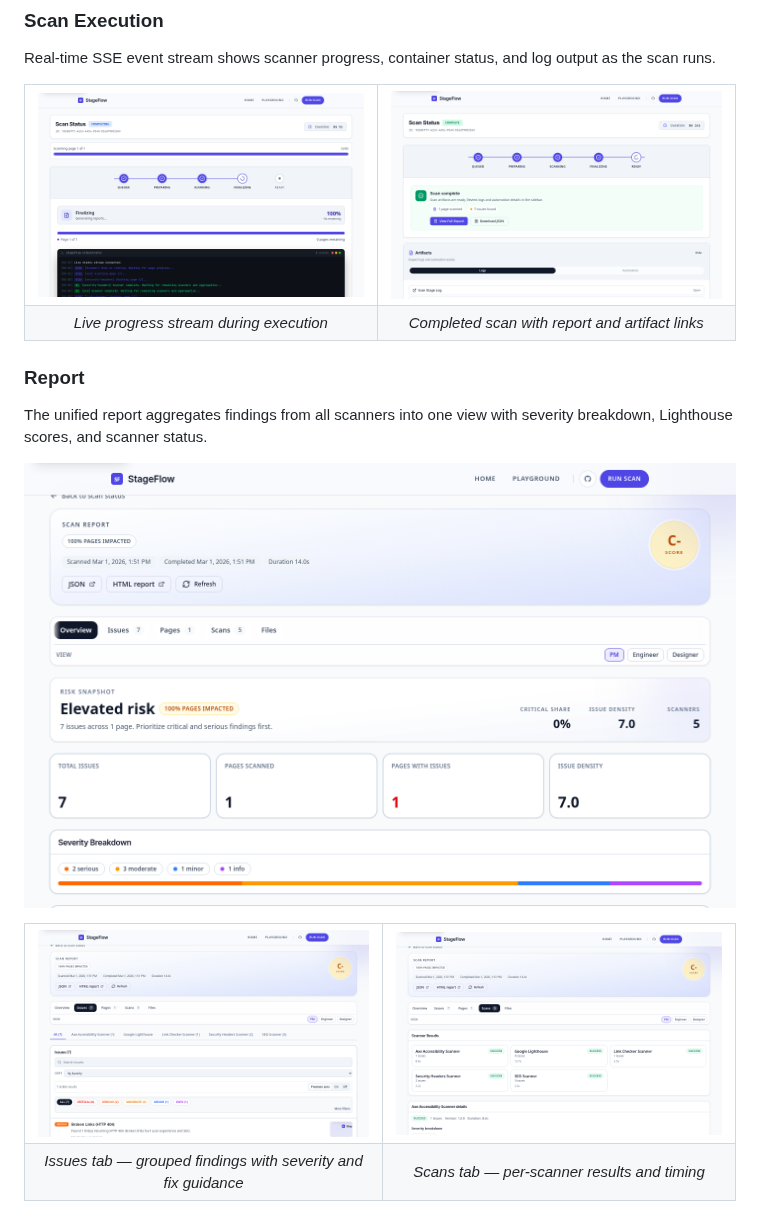
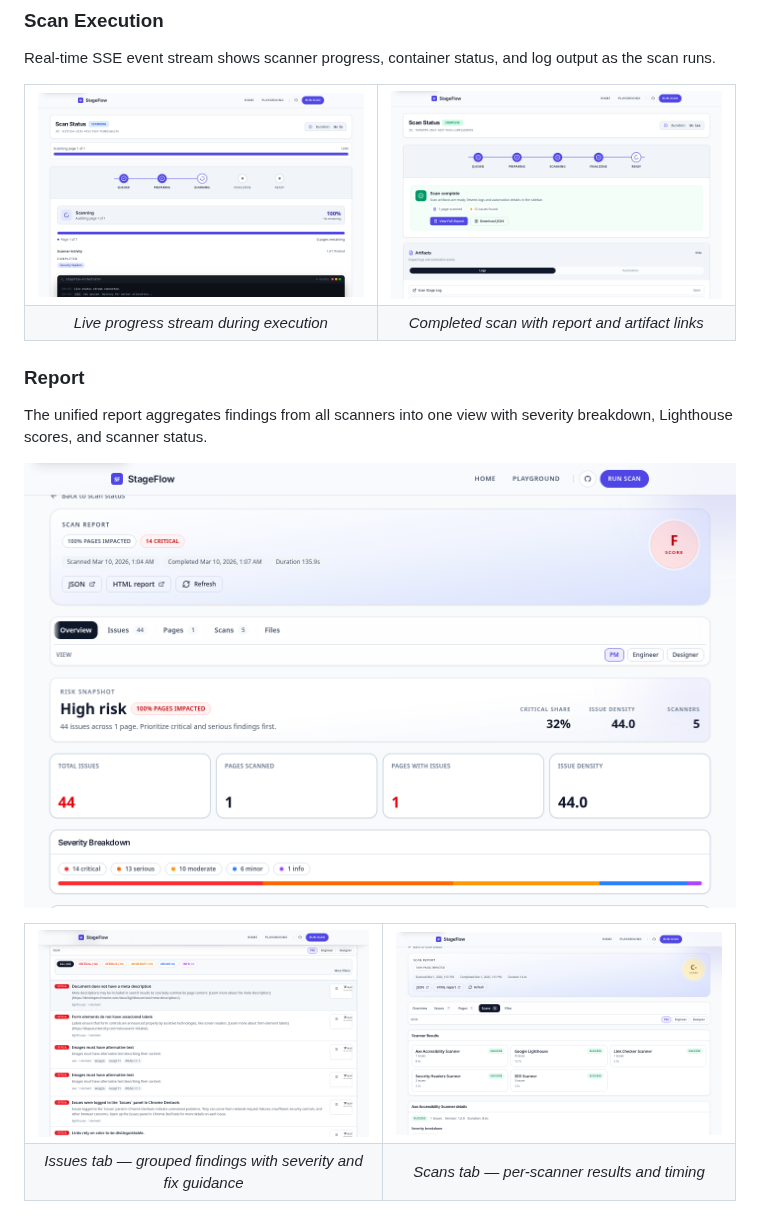
Before and after one commit to mattboback/stageflow, a Markdown page: README.md, the part around the change. Drawn GitHub-style; pictures changed too: docs/images/report-issues.png, docs/images/report-overview.png, docs/images/scan-complete.png.

Commit message:
docs(readme): refresh scan and report screenshots

```diff
--- a/README.md
+++ b/README.md
@@ -66,8 +66,8 @@ Real-time SSE event stream shows scanner progress, container status, and log out
 
 <table>
   <tr>
-    <td><img src="docs/images/scan-progress.png" alt="Live scan in progress with SSE event stream" /></td>
-    <td><img src="docs/images/scan-complete.png" alt="Scan complete with artifact links" /></td>
+    <td><img src="docs/images/scan-in-progress.png" alt="Live scan in progress — SCANNING state with progress pipeline and scanner activity" /></td>
+    <td><img src="docs/images/scan-complete.png" alt="Scan complete — all pipeline stages green with report and artifact links" /></td>
   </tr>
   <tr>
     <td align="center"><em>Live progress stream during execution</em></td>
```
Also changed, not shown: 2 other files.
